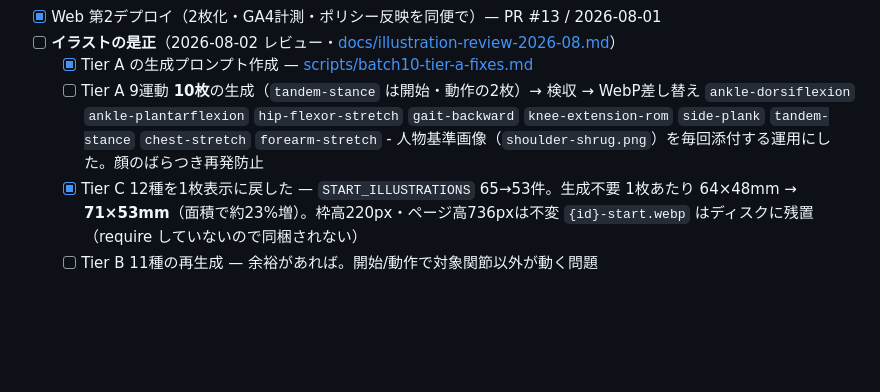
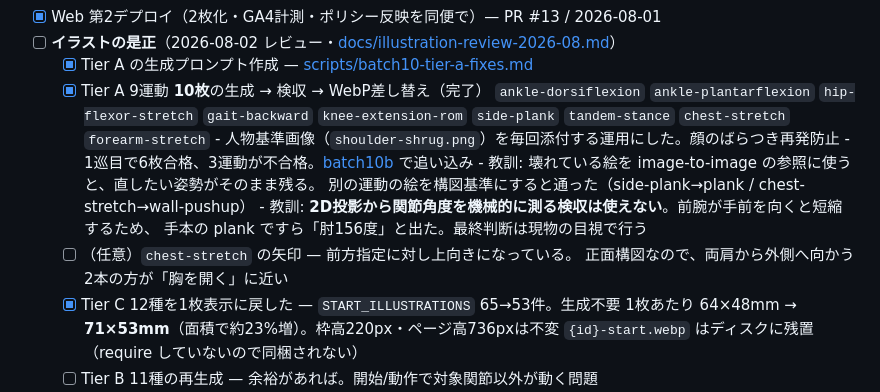
Before and after one commit to toresaku-app/web, a Markdown page: tasks/phase9-v2-release.md, the part around the change. Rendered like a GitHub page; blank space fills up the shorter version.

Commit message:
Tier A 完了をタスクに反映し、生成・検収の教訓を記録
- 壊れている絵を image-to-image の参照に使うと直したい姿勢が残る
- 2D投影からの関節角度測定は検収に使えない（前腕の短縮で手本すら誤判定）

Co-Authored-By: Claude Opus 5 <noreply@anthropic.com>

```diff
--- a/tasks/phase9-v2-release.md
+++ b/tasks/phase9-v2-release.md
@@ -78,10 +78,17 @@ UI/UXリデザイン一式（バッチ1〜3 + 実機FB対応）は develop に
 - [x] Web 第2デプロイ（2枚化・GA4計測・ポリシー反映を同便で）— PR #13 / 2026-08-01
 - [ ] **イラストの是正**（2026-08-02 レビュー・[docs/illustration-review-2026-08.md](../docs/illustration-review-2026-08.md)）
   - [x] Tier A の生成プロンプト作成 — [scripts/batch10-tier-a-fixes.md](../scripts/batch10-tier-a-fixes.md)
-  - [ ] Tier A 9運動 **10枚**の生成（`tandem-stance` は開始・動作の2枚）→ 検収 → WebP差し替え
+  - [x] Tier A 9運動 **10枚**の生成 → 検収 → WebP差し替え（完了）
         `ankle-dorsiflexion` `ankle-plantarflexion` `hip-flexor-stretch` `gait-backward`
         `knee-extension-rom` `side-plank` `tandem-stance` `chest-stretch` `forearm-stretch`
         - 人物基準画像（`shoulder-shrug.png`）を毎回添付する運用にした。顔のばらつき再発防止
+        - 1巡目で6枚合格、3運動が不合格。[batch10b](../scripts/batch10b-tier-a-retry.md) で追い込み
+        - 教訓: 壊れている絵を image-to-image の参照に使うと、直したい姿勢がそのまま残る。
+          別の運動の絵を構図基準にすると通った（side-plank→plank / chest-stretch→wall-pushup）
+        - 教訓: **2D投影から関節角度を機械的に測る検収は使えない**。前腕が手前を向くと短縮するため、
+          手本の plank ですら「肘156度」と出た。最終判断は現物の目視で行う
+  - [ ] （任意）`chest-stretch` の矢印 — 前方指定に対し上向きになっている。
+        正面構図なので、両肩から外側へ向かう2本の方が「胸を開く」に近い
   - [x] Tier C 12種を1枚表示に戻した — `START_ILLUSTRATIONS` 65→53件。生成不要
         1枚あたり 64×48mm → **71×53mm**（面積で約23%増）。枠高220px・ページ高736pxは不変
         `{id}-start.webp` はディスクに残置（require していないので同梱されない）
```
